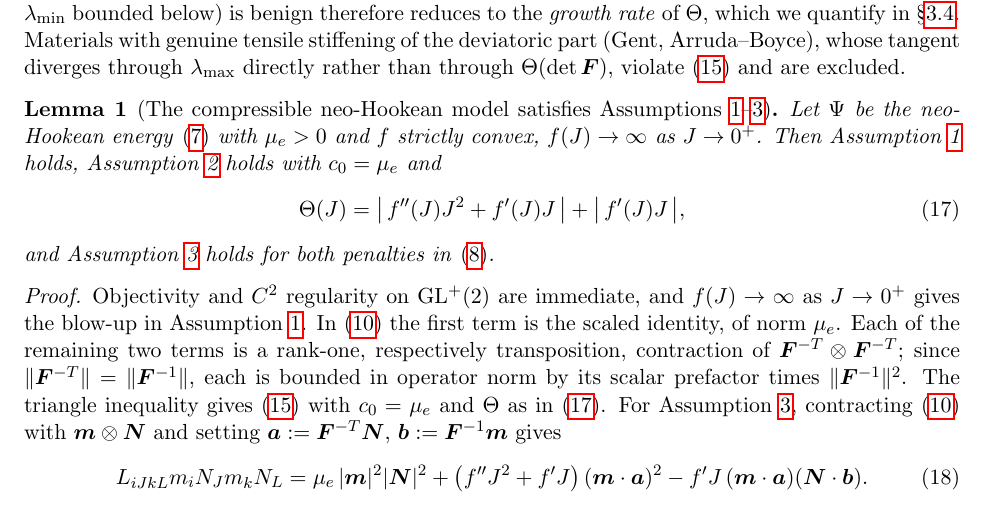
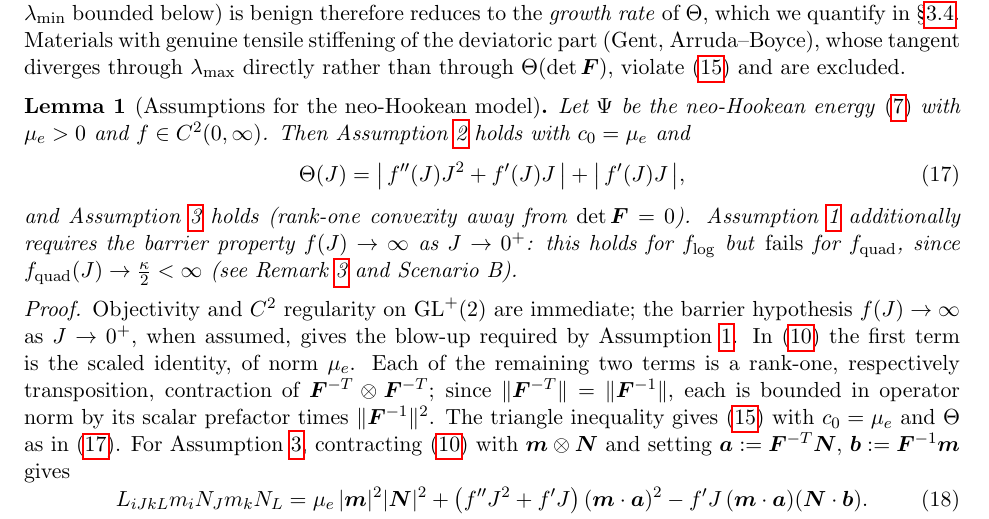
Before and after one commit to mwichro/CornerSingularity, a LaTeX paper (main.tex, which reads splitted/main_text.tex): part of page 5 of 12, cut so that both start at the same text. Compiled offline with pdfLaTeX.

Commit message:
main_text: update lemma for neo-Hookean model assumptions and clarify barrier property requirements.

```diff
--- a/splitted/main_text.tex
+++ b/splitted/main_text.tex
@@ -220,21 +220,24 @@ on $\lambda_{\max}$) enters solely through the scalar $\Theta(\det \bm{F})$. Whe
 the deviatoric part (Gent, Arruda--Boyce), whose tangent diverges through $\lambda_{\max}$ directly rather than through
 $\Theta(\det\bm F)$, violate \eqref{eq:Hessbound} and are excluded.
 
-\begin{lemma}[The compressible neo-Hookean model satisfies Assumptions~\ref{ass:reg}--\ref{ass:ellip}]
+\begin{lemma}[Assumptions for the neo-Hookean model]
     \label{lem:nh}
-    Let $\Psi$ be the neo-Hookean energy \eqref{eq:neohooke} with $\mu_e>0$ and $f$ strictly convex,
-    $f(J)\to\infty$ as $J\to0^+$. Then Assumption~\ref{ass:reg} holds, Assumption~\ref{ass:growth} holds with
-    $c_0=\mu_e$ and
+    Let $\Psi$ be the neo-Hookean energy \eqref{eq:neohooke} with $\mu_e>0$ and $f\in C^2(0,\infty)$. Then
+    Assumption~\ref{ass:growth} holds with $c_0=\mu_e$ and
     \begin{equation}
         \label{eq:Thetagen}
         \Theta(J) = \big|\,f''(J)J^2 + f'(J)J\,\big| + \big|\,f'(J)J\,\big|,
     \end{equation}
-    and Assumption~\ref{ass:ellip} holds for both penalties in \eqref{eq:fchoices}.
+    and Assumption~\ref{ass:ellip} holds (rank-one convexity away from $\det\bm{F}=0$). Assumption~\ref{ass:reg}
+    additionally requires the barrier property $f(J)\to\infty$ as $J\to0^+$: this holds for $f_{\log}$ but \emph{fails}
+    for $f_{\mathrm{quad}}$, since $f_{\mathrm{quad}}(J)\to\tfrac{\kappa}{2}<\infty$ (see Remark~\ref{rem:quad} and
+    Scenario~B).
 \end{lemma}
 
 \begin{proof}
-    Objectivity and $C^2$ regularity on $\mathrm{GL}^+(2)$ are immediate, and $f(J)\to\infty$ as $J\to0^+$ gives the
-    blow-up in Assumption~\ref{ass:reg}. In \eqref{eq:Lnh} the first term is the scaled identity, of norm $\mu_e$. Each
+    Objectivity and $C^2$ regularity on $\mathrm{GL}^+(2)$ are immediate; the barrier hypothesis $f(J)\to\infty$ as
+    $J\to0^+$, when assumed, gives the blow-up required by Assumption~\ref{ass:reg}. In \eqref{eq:Lnh} the first term is
+    the scaled identity, of norm $\mu_e$. Each
     of the remaining two terms is a rank-one, respectively transposition, contraction of $\bm{F}^{-T}\otimes\bm{F}^{-T}$;
     since $\|\bm{F}^{-T}\|=\|\bm{F}^{-1}\|$, each is bounded in operator norm by its scalar prefactor times
     $\|\bm{F}^{-1}\|^2$. The triangle inequality gives \eqref{eq:Hessbound} with $c_0=\mu_e$ and $\Theta$ as in
```
